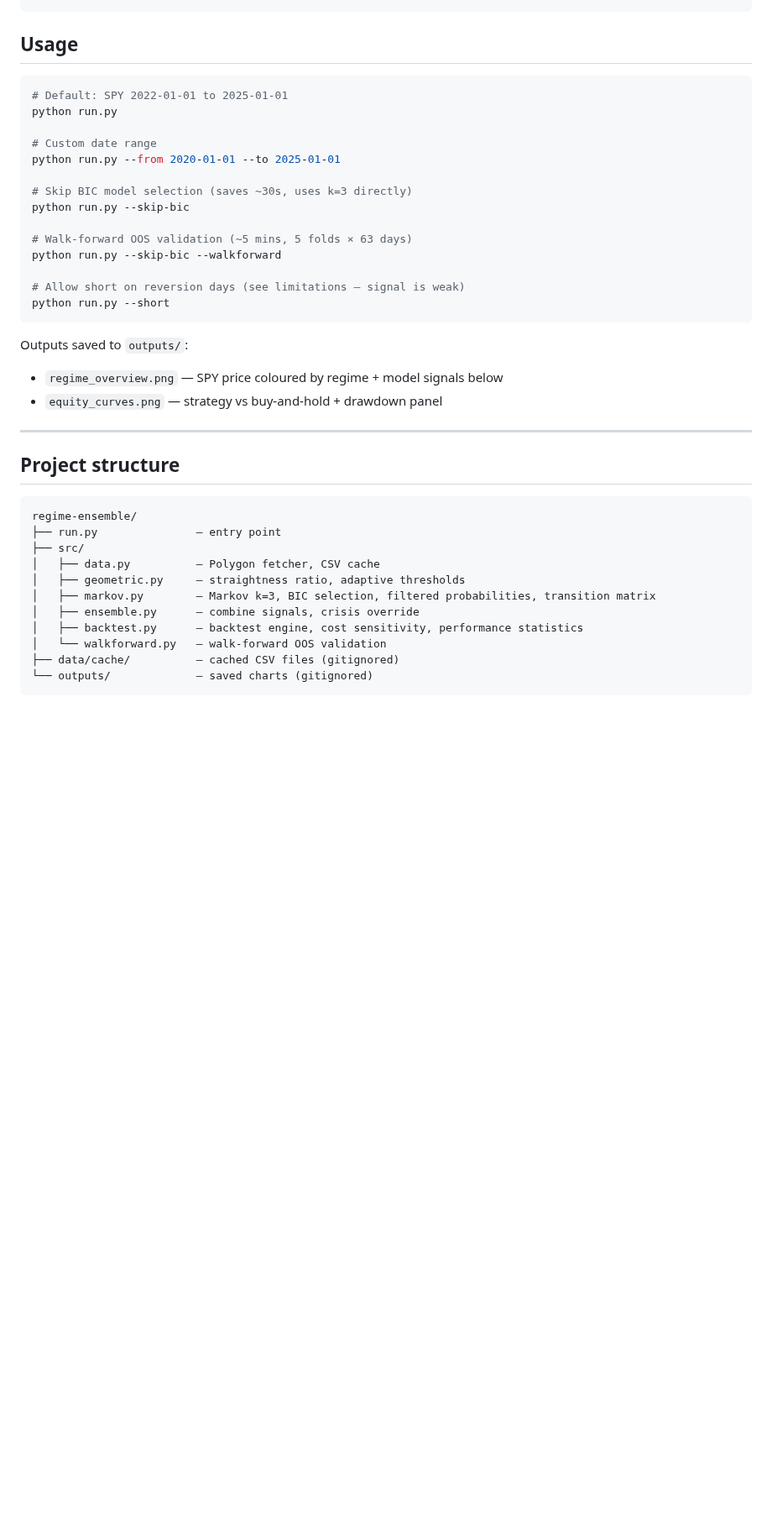
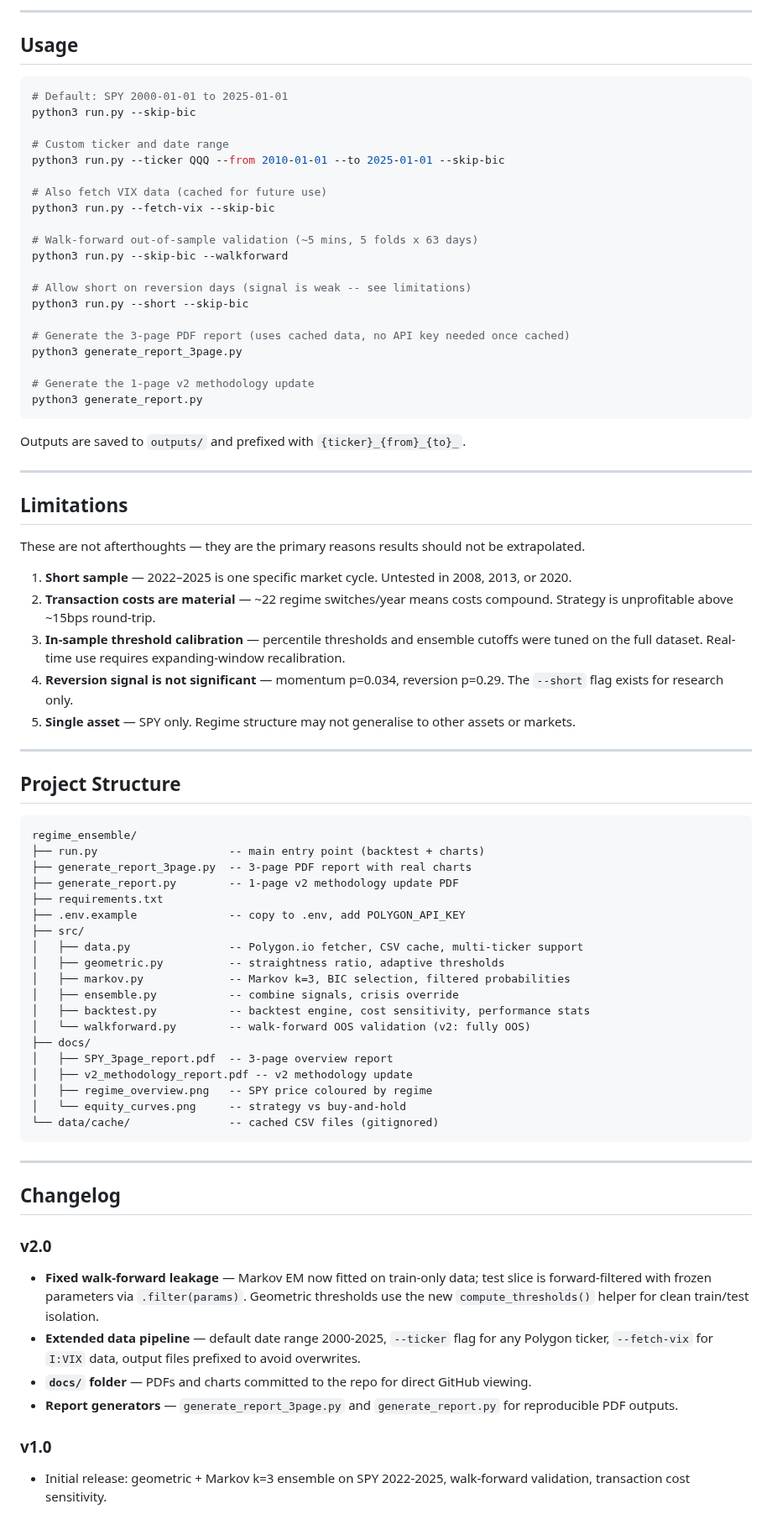
Before and after one commit to benedictprimmer-web/regime_ensemble, a Markdown page: README.md, the part around one of its changes. Shown at 84% size. Rendered like a GitHub page; blank space fills up the shorter version.

````diff
--- a/README.md
+++ b/README.md
@@ -158,42 +82,81 @@ cp .env.example .env
 ```
+
+---
 
 ## Usage
 
 ```bash
-# Default: SPY 2022-01-01 to 2025-01-01
-python run.py
+# Default: SPY 2000-01-01 to 2025-01-01
+python3 run.py --skip-bic
 
-# Custom date range
-python run.py --from 2020-01-01 --to 2025-01-01
+# Custom ticker and date range
+python3 run.py --ticker QQQ --from 2010-01-01 --to 2025-01-01 --skip-bic
 
-# Skip BIC model selection (saves ~30s, uses k=3 directly)
-python run.py --skip-bic
+# Also fetch VIX data (cached for future use)
+python3 run.py --fetch-vix --skip-bic
 
-# Walk-forward OOS validation (~5 mins, 5 folds × 63 days)
-python run.py --skip-bic --walkforward
+# Walk-forward out-of-sample validation (~5 mins, 5 folds x 63 days)
+python3 run.py --skip-bic --walkforward
 
-# Allow short on reversion days (see limitations — signal is weak)
-python run.py --short
+# Allow short on reversion days (signal is weak -- see limitations)
+python3 run.py --short --skip-bic
+
+# Generate the 3-page PDF report (uses cached data, no API key needed once cached)
+python3 generate_report_3page.py
+
+# Generate the 1-page v2 methodology update
+python3 generate_report.py
 ```
 
-Outputs saved to `outputs/`:
-- `regime_overview.png` — SPY price coloured by regime + model signals below
-- `equity_curves.png` — strategy vs buy-and-hold + drawdown panel
+Outputs are saved to `outputs/` and prefixed with `{ticker}_{from}_{to}_`.
 
 ---
 
-## Project structure
+## Limitations
+
+These are not afterthoughts — they are the primary reasons results should not be extrapolated.
+
+1. **Short sample** — 2022–2025 is one specific market cycle. Untested in 2008, 2013, or 2020.
+2. **Transaction costs are material** — ~22 regime switches/year means costs compound. Strategy is unprofitable above ~15bps round-trip.
+3. **In-sample threshold calibration** — percentile thresholds and ensemble cutoffs were tuned on the full dataset. Real-time use requires expanding-window recalibration.
+4. **Reversion signal is not significant** — momentum p=0.034, reversion p=0.29. The `--short` flag exists for research only.
+5. **Single asset** — SPY only. Regime structure may not generalise to other assets or markets.
+
+---
+
+## Project Structure
 
 ```
-regime-ensemble/
-├── run.py               — entry point
+regime_ensemble/
+├── run.py                    -- main entry point (backtest + charts)
+├── generate_report_3page.py  -- 3-page PDF report with real charts
+├── generate_report.py        -- 1-page v2 methodology update PDF
+├── requirements.txt
+├── .env.example              -- copy to .env, add POLYGON_API_KEY
 ├── src/
-│   ├── data.py          — Polygon fetcher, CSV cache
-│   ├── geometric.py     — straightness ratio, adaptive thresholds
-│   ├── markov.py        — Markov k=3, BIC selection, filtered probabilities, transition matrix
-│   ├── ensemble.py      — combine signals, crisis override
-│   ├── backtest.py      — backtest engine, cost sensitivity, performance statistics
-│   └── walkforward.py   — walk-forward OOS validation
-├── data/cache/          — cached CSV files (gitignored)
-└── outputs/             — saved charts (gitignored)
+│   ├── data.py               -- Polygon.io fetcher, CSV cache, multi-ticker support
+│   ├── geometric.py          -- straightness ratio, adaptive thresholds
+│   ├── markov.py             -- Markov k=3, BIC selection, filtered probabilities
+│   ├── ensemble.py           -- combine signals, crisis override
+│   ├── backtest.py           -- backtest engine, cost sensitivity, performance stats
+│   └── walkforward.py        -- walk-forward OOS validation (v2: fully OOS)
+├── docs/
+│   ├── SPY_3page_report.pdf  -- 3-page overview report
+│   ├── v2_methodology_report.pdf -- v2 methodology update
+│   ├── regime_overview.png   -- SPY price coloured by regime
+│   └── equity_curves.png     -- strategy vs buy-and-hold
+└── data/cache/               -- cached CSV files (gitignored)
 ```
+
+---
+
+## Changelog
+
+### v2.0
+- **Fixed walk-forward leakage** — Markov EM now fitted on train-only data; test slice is forward-filtered with frozen parameters via `.filter(params)`. Geometric thresholds use the new `compute_thresholds()` helper for clean train/test isolation.
+- **Extended data pipeline** — default date range 2000-2025, `--ticker` flag for any Polygon ticker, `--fetch-vix` for `I:VIX` data, output files prefixed to avoid overwrites.
+- **`docs/` folder** — PDFs and charts committed to the repo for direct GitHub viewing.
+- **Report generators** — `generate_report_3page.py` and `generate_report.py` for reproducible PDF outputs.
+
+### v1.0
+- Initial release: geometric + Markov k=3 ensemble on SPY 2022-2025, walk-forward validation, transaction cost sensitivity.
````
Also changed, not shown: other parts of README.md (+43 -119 lines), docs/equity_curves.png (added), docs/regime_overview.png (added), 3 other files.
